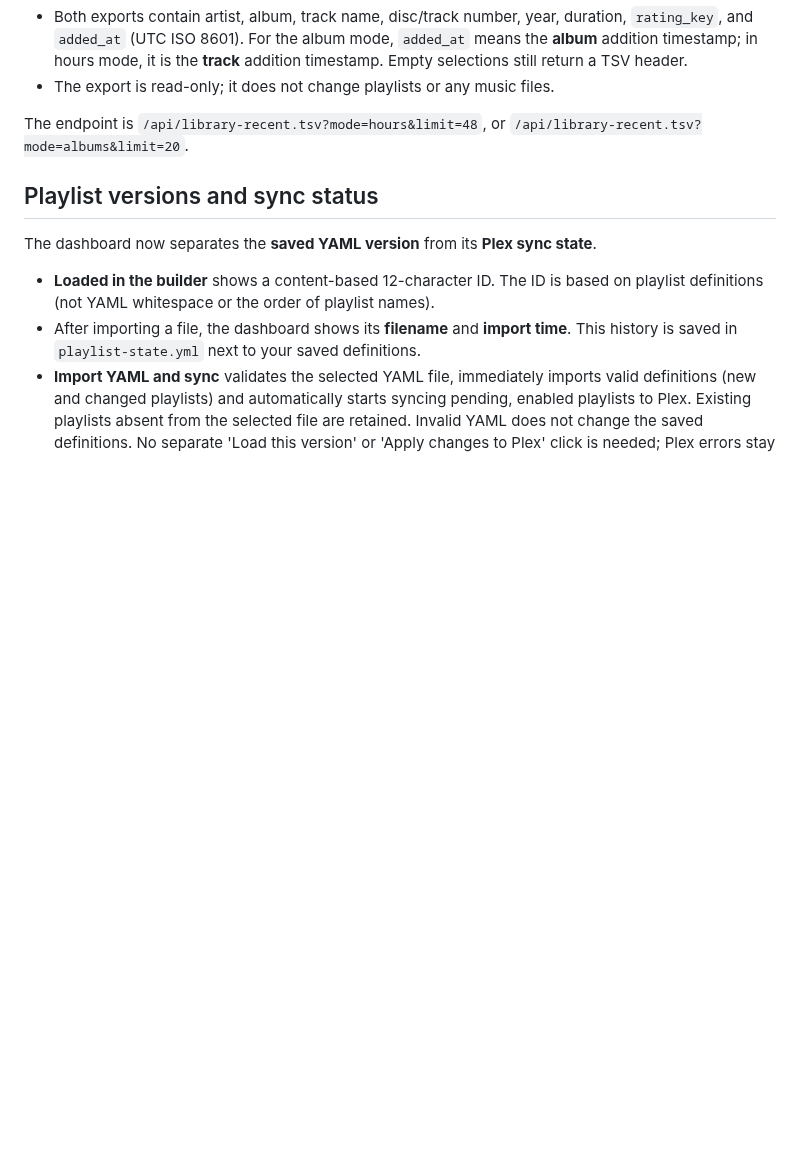
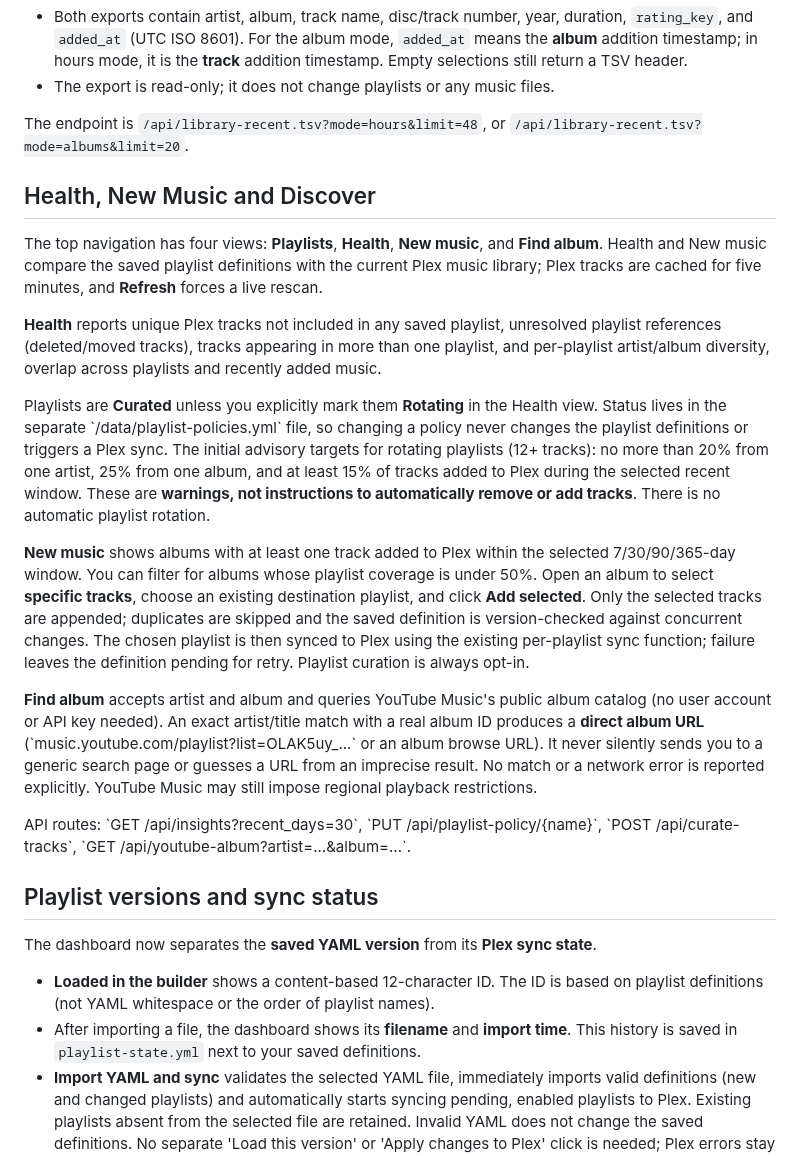
Before and after one commit to tpepels/plex-playlist-builder, a Markdown page: README.md, the part around the change. Drawn GitHub-style; blank space fills up the shorter version.

Commit message:
Document advisory playlist health, manual new-music curation and direct album resolver

```diff
--- a/README.md
+++ b/README.md
@@ -97,6 +97,48 @@ In the compact toolbar, select **New music → Last hours** (default 48), or
 The endpoint is `/api/library-recent.tsv?mode=hours&limit=48`, or
 `/api/library-recent.tsv?mode=albums&limit=20`.
 
+## Health, New Music and Discover
+
+The top navigation has four views: **Playlists**, **Health**, **New music**,
+and **Find album**. Health and New music compare the saved playlist definitions
+with the current Plex music library; Plex tracks are cached for five minutes,
+and **Refresh** forces a live rescan.
+
+**Health** reports unique Plex tracks not included in any saved playlist,
+unresolved playlist references (deleted/moved tracks), tracks appearing in
+more than one playlist, and per-playlist artist/album diversity, overlap
+across playlists and recently added music.
+
+Playlists are **Curated** unless you explicitly mark them **Rotating** in the
+Health view. Status lives in the separate \`/data/playlist-policies.yml\` file,
+so changing a policy never changes the playlist definitions or triggers a
+Plex sync. The initial advisory targets for rotating playlists (12+ tracks):
+no more than 20% from one artist, 25% from one album, and at least 15% of
+tracks added to Plex during the selected recent window. These are **warnings,
+not instructions to automatically remove or add tracks**. There is no
+automatic playlist rotation.
+
+**New music** shows albums with at least one track added to Plex within the
+selected 7/30/90/365-day window. You can filter for albums whose playlist
+coverage is under 50%. Open an album to select **specific tracks**, choose an
+existing destination playlist, and click **Add selected**. Only the selected
+tracks are appended; duplicates are skipped and the saved definition is
+version-checked against concurrent changes. The chosen playlist is then
+synced to Plex using the existing per-playlist sync function; failure leaves
+the definition pending for retry. Playlist curation is always opt-in.
+
+**Find album** accepts artist and album and queries YouTube Music's public
+album catalog (no user account or API key needed). An exact artist/title
+match with a real album ID produces a **direct album URL**
+(\`music.youtube.com/playlist?list=OLAK5uy_...\` or an album browse URL).
+It never silently sends you to a generic search page or guesses a URL from
+an imprecise result. No match or a network error is reported explicitly.
+YouTube Music may still impose regional playback restrictions.
+
+API routes: \`GET /api/insights?recent_days=30\`,
+\`PUT /api/playlist-policy/{name}\`, \`POST /api/curate-tracks\`,
+\`GET /api/youtube-album?artist=...&album=...\`.
+
 ## Playlist versions and sync status
 
 The dashboard now separates the **saved YAML version** from its **Plex sync state**.
```
